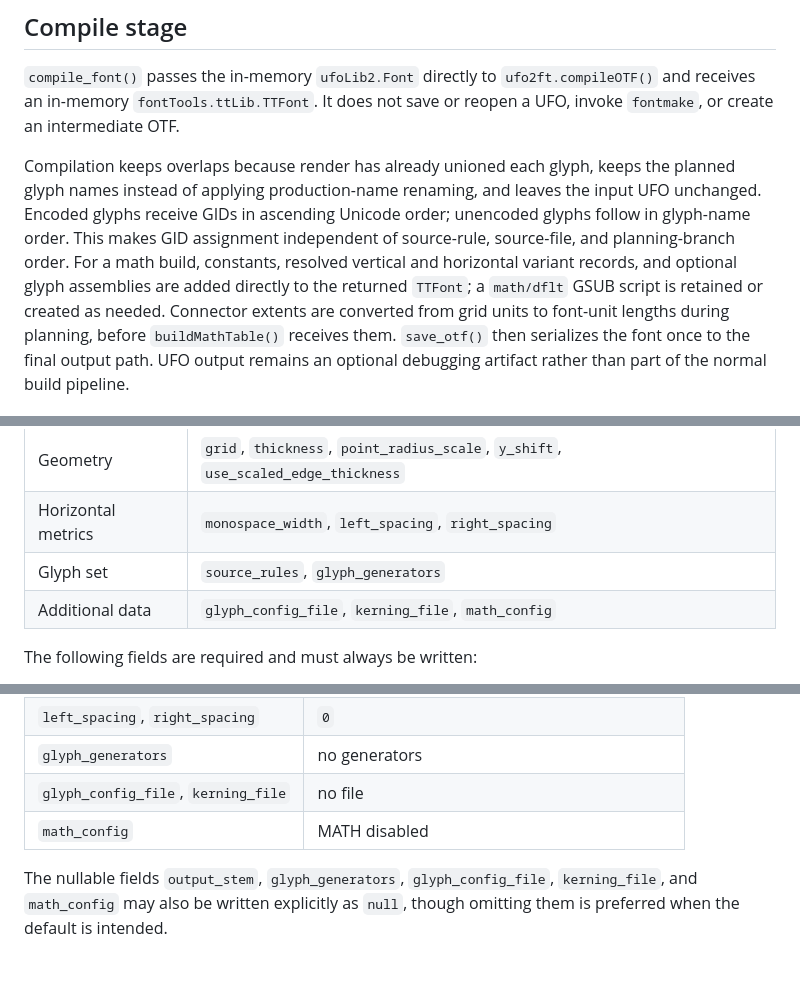
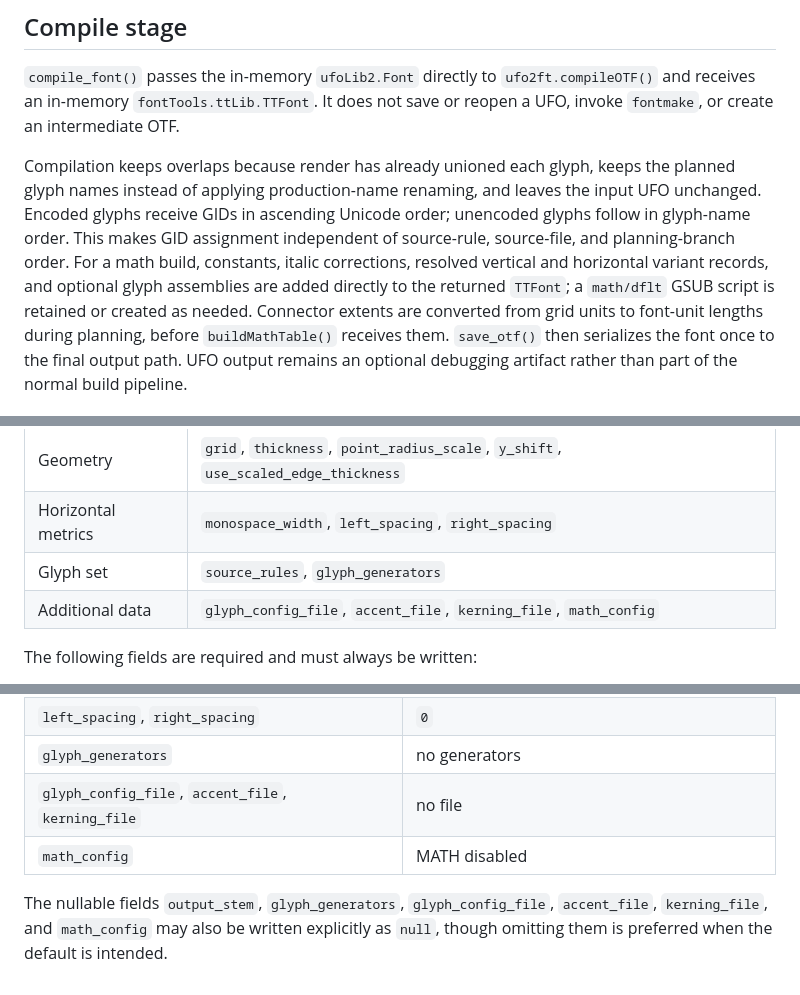
Before and after one commit to u6771/pl46, a Markdown page: README.md, 3 parts joined by grey strips. Drawn GitHub-style.

```diff
--- a/README.md
+++ b/README.md
@@ -283,9 +316,9 @@ the planned glyph names instead of applying production-name renaming, and leaves
 the input UFO unchanged. Encoded glyphs receive GIDs in ascending Unicode order;
 unencoded glyphs follow in glyph-name order. This makes GID assignment independent
 of source-rule, source-file, and planning-branch order. For a math build,
-constants, resolved vertical and horizontal variant records, and optional glyph
-assemblies are added directly to the returned `TTFont`; a `math/dflt` GSUB
-script is retained or created as needed.
+constants, italic corrections, resolved vertical and horizontal variant
+records, and optional glyph assemblies are added directly to the returned
+`TTFont`; a `math/dflt` GSUB script is retained or created as needed.
 Connector extents are converted from grid units to font-unit lengths during
 planning, before `buildMathTable()` receives them. `save_otf()` then serializes
 the font once to the final output path. UFO output remains an optional debugging
@@ -345,7 +378,7 @@ keep their relative position; they are not written merely to show a default.
 | Geometry | `grid`, `thickness`, `point_radius_scale`, `y_shift`, `use_scaled_edge_thickness` |
 | Horizontal metrics | `monospace_width`, `left_spacing`, `right_spacing` |
 | Glyph set | `source_rules`, `glyph_generators` |
-| Additional data | `glyph_config_file`, `kerning_file`, `math_config` |
+| Additional data | `glyph_config_file`, `accent_file`, `kerning_file`, `math_config` |
 
 The following fields are required and must always be written:
 
@@ -363,9 +396,10 @@ All other meta fields are optional:
 | `monospace_width` | absent; the font uses proportional metrics |
 | `left_spacing`, `right_spacing` | `0` |
 | `glyph_generators` | no generators |
-| `glyph_config_file`, `kerning_file` | no file |
+| `glyph_config_file`, `accent_file`, `kerning_file` | no file |
 | `math_config` | MATH disabled |
 
 The nullable fields `output_stem`, `glyph_generators`, `glyph_config_file`,
-`kerning_file`, and `math_config` may also be written explicitly as `null`, though
+`accent_file`, `kerning_file`, and `math_config` may also be written explicitly
+as `null`, though
 omitting them is preferred when the default is intended.
```
Also changed, not shown: other parts of README.md (+39 -6 lines).
